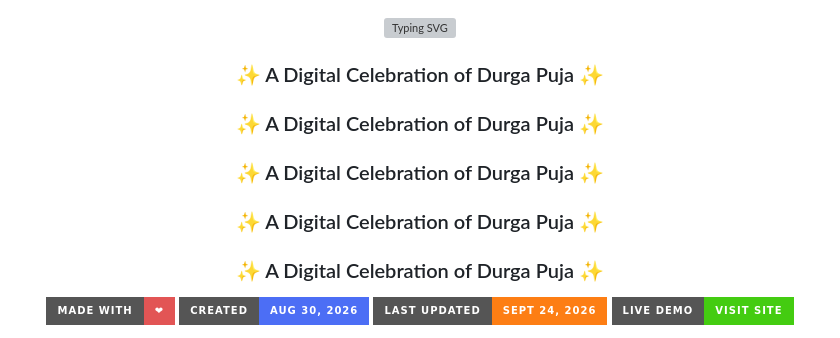
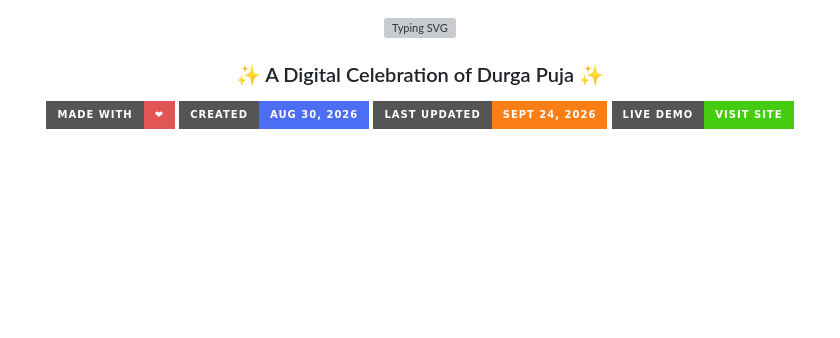
Before and after one commit to dipu-ray/sharodiya-utshob, a Markdown page: README.md, the part around the change. Drawn GitHub-style; badges without logos; blank space fills up the shorter version; grey boxes are pictures that could not be loaded.

Commit message:
To remove extra 4 line heading's

```diff
--- a/README.md
+++ b/README.md
@@ -2,10 +2,6 @@
 
 <img src="https://readme-typing-svg.demolab.com?font=Poppins&size=32&duration=3000&pause=1000&color=E8590C&center=true&vCenter=true&width=600&lines=Sharodiya+Utshob;%E0%A6%B6%E0%A6%BE%E0%A6%B0%E0%A6%A6%E0%A7%80%E0%A7%9F+%E0%A6%89%E0%A7%8E%E0%A6%B8%E0%A6%AC" alt="Typing SVG" />
 
-### ✨ A Digital Celebration of Durga Puja ✨
-### ✨ A Digital Celebration of Durga Puja ✨
-### ✨ A Digital Celebration of Durga Puja ✨
-### ✨ A Digital Celebration of Durga Puja ✨
 ### ✨ A Digital Celebration of Durga Puja ✨
 
 <p>
```
